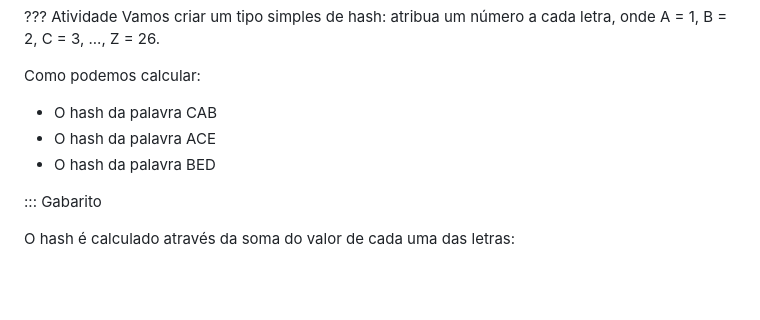
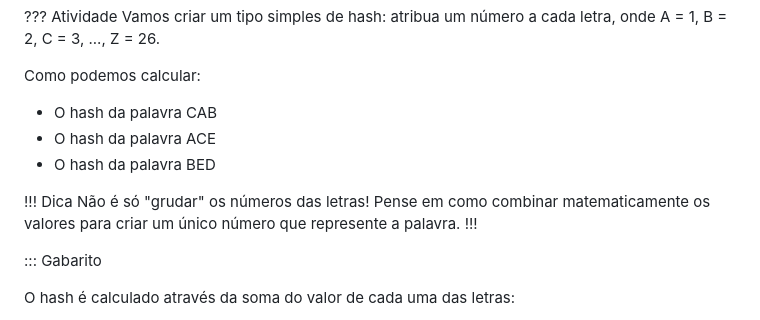
Before and after one commit to enzojunq/desprog-projeto, a Markdown page: src/index.md, the part around one of its changes. GitHub-like rendering; blank space fills up the shorter version.

```diff
--- a/src/index.md
+++ b/src/index.md
@@ -122,6 +122,10 @@ Como podemos calcular:
 - O hash da palavra ACE
 - O hash da palavra BED
 
+!!! Dica
+Não é só "grudar" os números das letras! Pense em como combinar matematicamente os valores para criar um único número que represente a palavra.
+!!!
+
 ::: Gabarito
 
 O hash é calculado através da soma do valor de cada uma das letras:
```
Also changed, not shown: other parts of src/index.md (+1 -1 lines).
